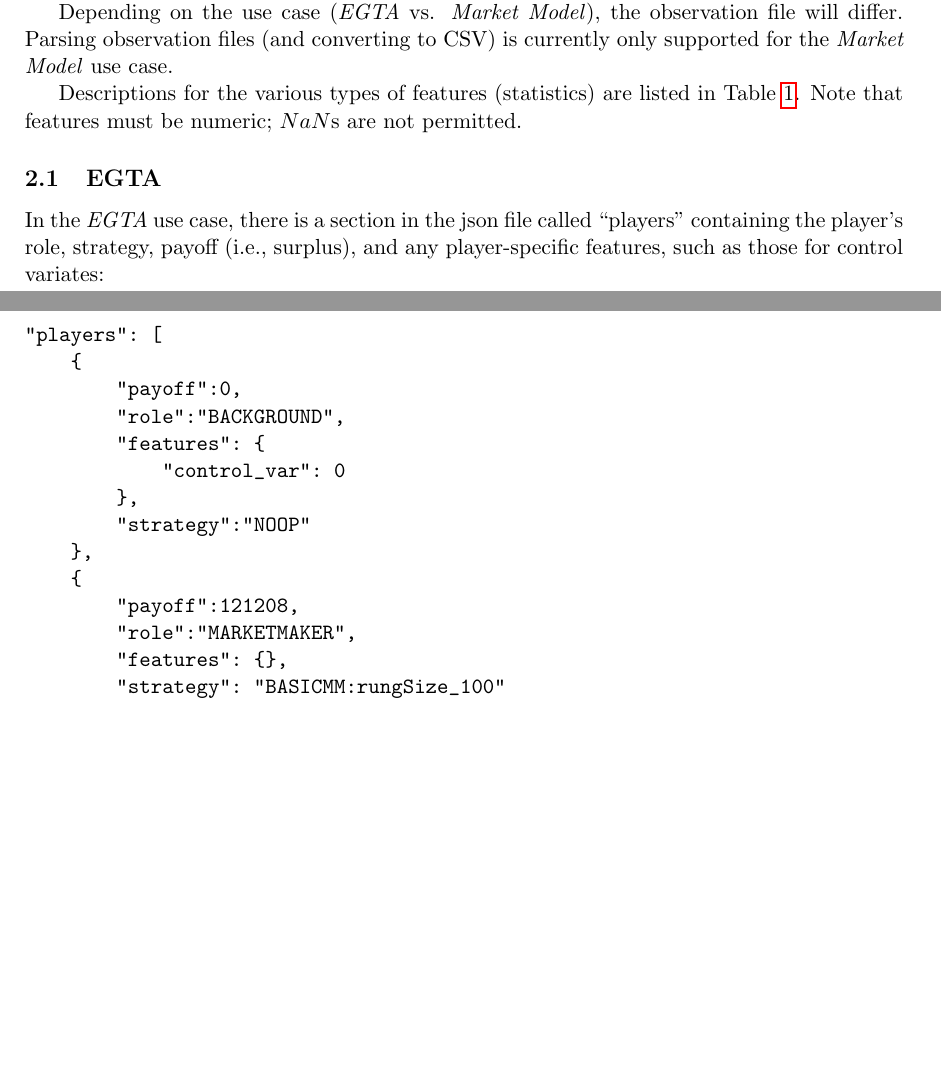
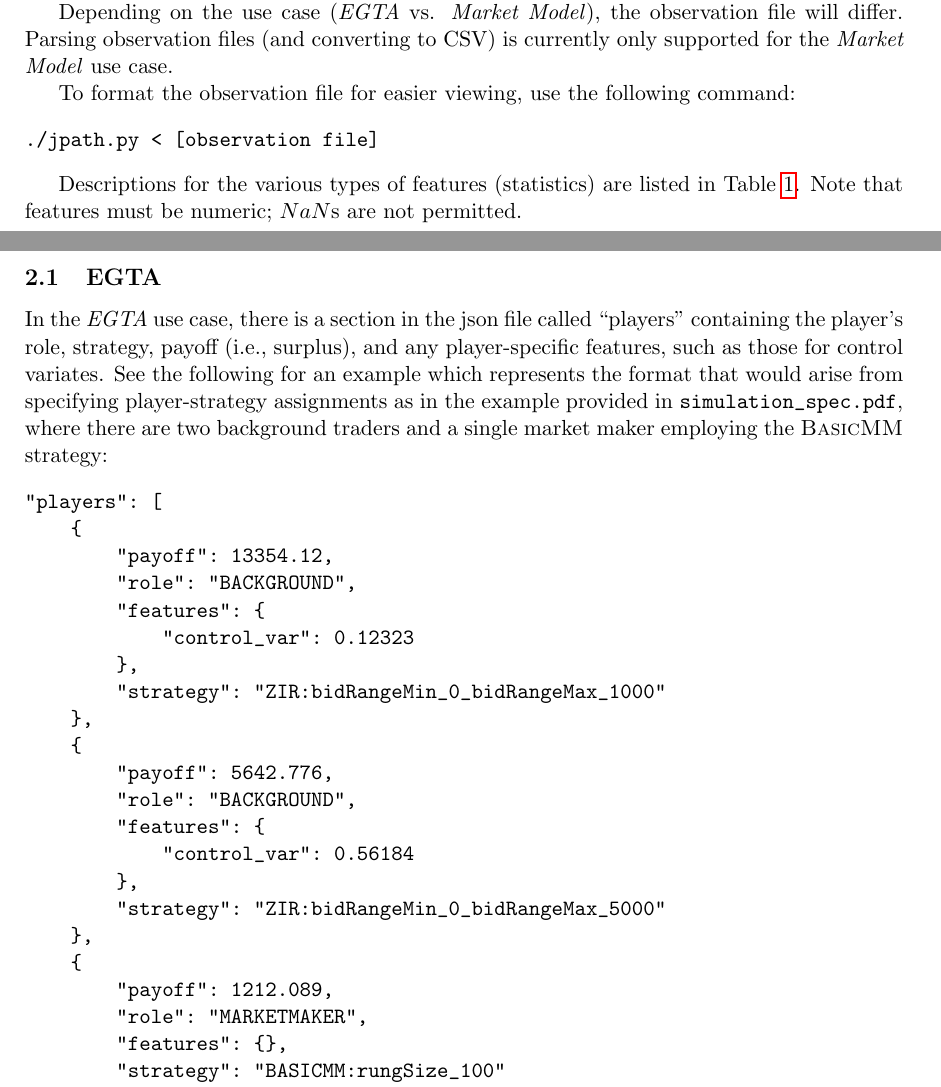
Before and after one commit to shearerj/market-sim-close-price, a LaTeX document (docs/source/observations.tex): two parts of pages 1 and 2 of 4 before the commit and two parts of pages 1 and 2 of 5 after it, joined at a grey line, cut so that both start at the same text, the shorter picture padded with empty space. Compiled offline with pdfLaTeX.

Commit message:
Updated documentation

```diff
--- a/docs/source/observations.tex
+++ b/docs/source/observations.tex
@@ -48,32 +48,44 @@ As such, be sure to save different environment configurations in different direc
 
 Depending on the use case (\emph{EGTA} vs. \emph{Market Model}), the observation file will differ. Parsing observation files (and converting to CSV) is currently only supported for the \emph{Market Model} use case.
 
+To format the observation file for easier viewing, use the following command:
+\begin{verbatim}
+./jpath.py < [observation file]
+\end{verbatim}
+
 Descriptions for the various types of features (statistics) are listed in Table~\ref{tab:obs}.
 %
 Note that features must be numeric; $NaN$s are not permitted.
 
 \subsection{EGTA}
 
-In the \emph{EGTA} use case, there is a section in the json file called ``players'' containing the player's role, strategy, payoff (i.e., surplus), and any player-specific features, such as those for control variates:
+In the \emph{EGTA} use case, there is a section in the json file called ``players'' containing the player's role, strategy, payoff (i.e., surplus), and any player-specific features, such as those for control variates. See the following for an example which represents the format that would arise from specifying player-strategy assignments as in the example provided in \path{simulation_spec.pdf}, where there are two background traders and a single market maker employing the \textsc{BasicMM} strategy:
 
 \begin{verbatim}
 "players": [
     {
-        "payoff":0,
-        "role":"BACKGROUND",
+        "payoff": 13354.12,
+        "role": "BACKGROUND",
         "features": {
-            "control_var": 0
+            "control_var": 0.12323
         },
-        "strategy":"NOOP"
+        "strategy": "ZIR:bidRangeMin_0_bidRangeMax_1000"
     },
     {
-        "payoff":121208,
-        "role":"MARKETMAKER",
+        "payoff": 5642.776,
+        "role": "BACKGROUND",
+        "features": {
+            "control_var": 0.56184
+        },
+        "strategy": "ZIR:bidRangeMin_0_bidRangeMax_5000"
+    },
+    {
+        "payoff": 1212.089,
+        "role": "MARKETMAKER",
         "features": {},
         "strategy": "BASICMM:rungSize_100"
     }
-    ],
- ...
+],
 \end{verbatim}
 
 The other section in the json file will be ``features'' which will include information on the simulation configuration and aggregate statistics computed at the end of the simulation. This is discussed in depth in the following section.
```
Also changed, not shown: docs/source/overview.tex (+2 -2 lines), docs/source/simulation_spec.tex (+1 -1 lines), docs/observations.pdf, docs/overview.pdf, docs/simulation_spec.pdf, docs/source/observations.tex (6 more changed lines).
